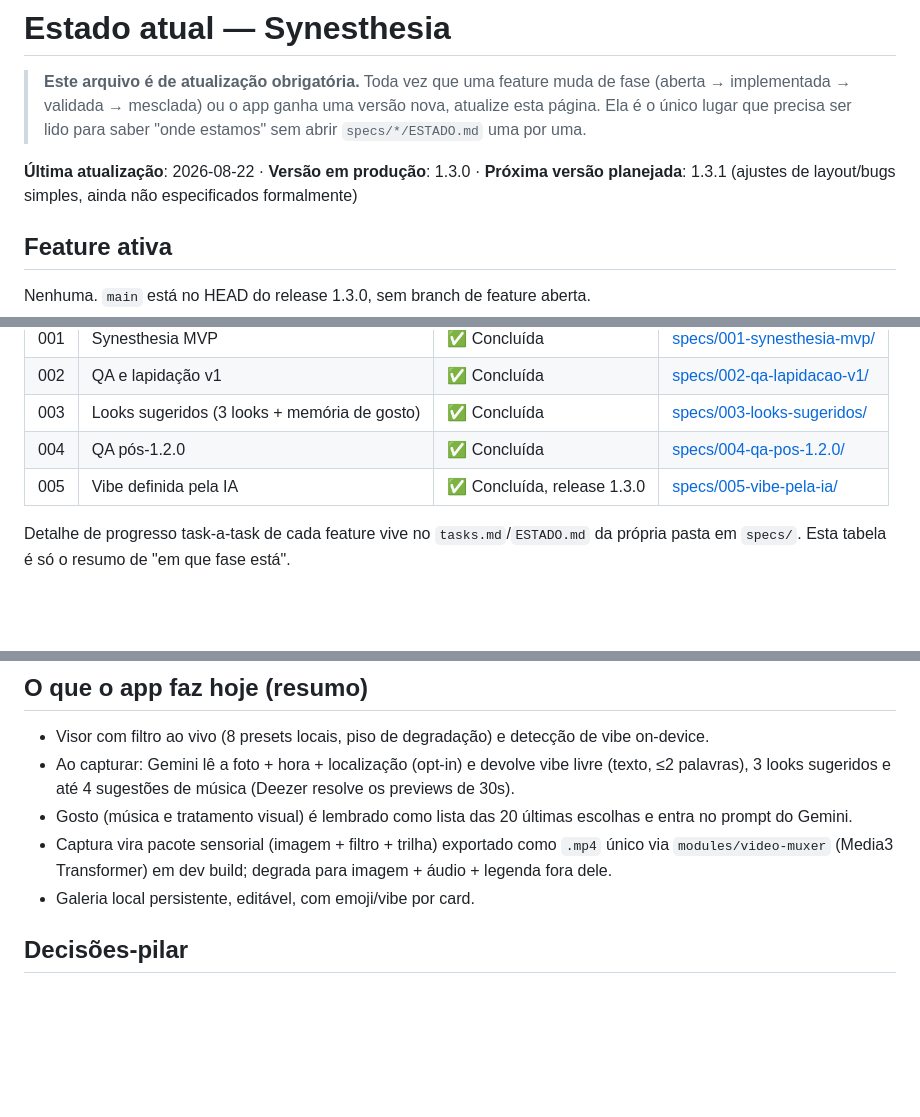
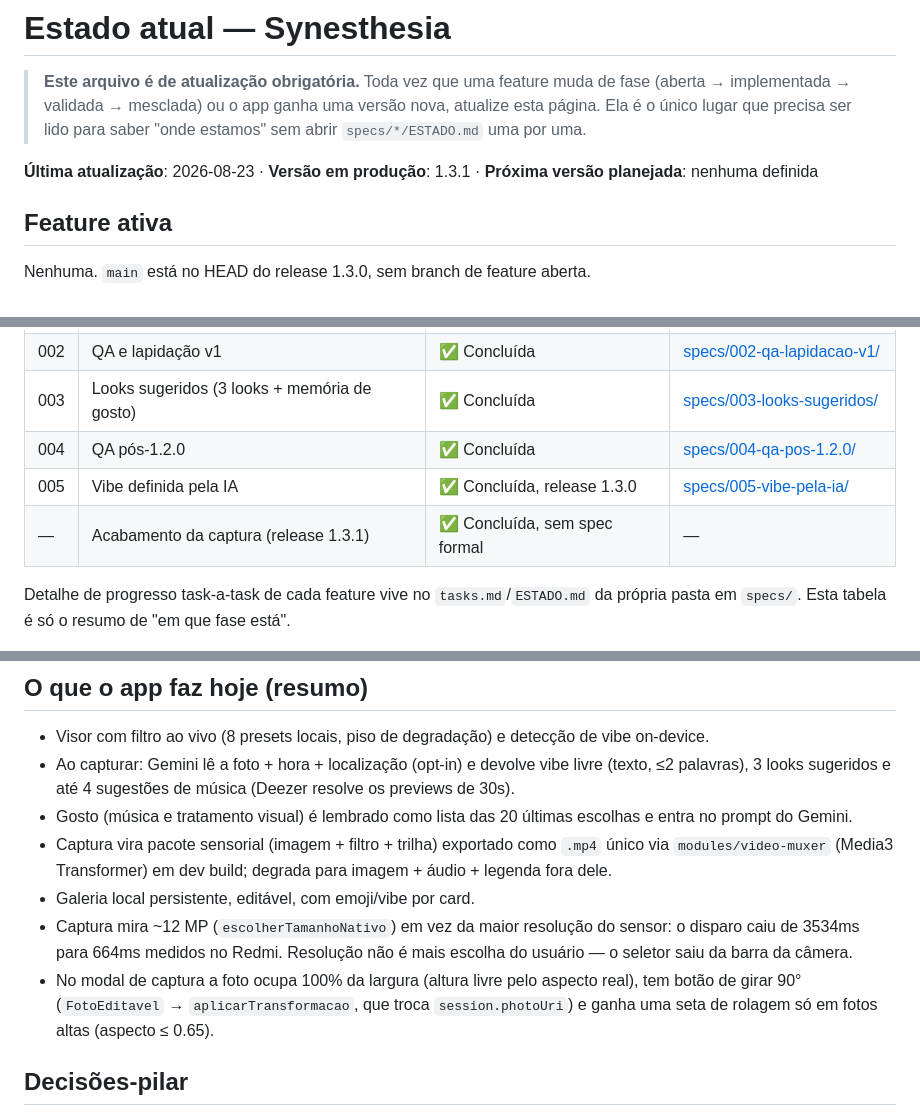
Before and after one commit to SAVAC-Challenge-FIAP/synesthesia-app, a Markdown page: docs/ESTADO.md, 3 parts joined by grey strips. Drawn GitHub-style; blank space fills up the shorter version.

```diff
--- a/docs/ESTADO.md
+++ b/docs/ESTADO.md
@@ -5,7 +5,7 @@
 > o único lugar que precisa ser lido para saber "onde estamos" sem abrir `specs/*/ESTADO.md` uma
 > por uma.
 
-**Última atualização**: 2026-08-22 · **Versão em produção**: 1.3.0 · **Próxima versão planejada**: 1.3.1 (ajustes de layout/bugs simples, ainda não especificados formalmente)
+**Última atualização**: 2026-08-23 · **Versão em produção**: 1.3.1 · **Próxima versão planejada**: nenhuma definida
 
 ## Feature ativa
 
@@ -20,6 +20,7 @@ Nenhuma. `main` está no HEAD do release 1.3.0, sem branch de feature aberta.
 | 003 | Looks sugeridos (3 looks + memória de gosto) | ✅ Concluída | [specs/003-looks-sugeridos/](../specs/003-looks-sugeridos/) |
 | 004 | QA pós-1.2.0 | ✅ Concluída | [specs/004-qa-pos-1.2.0/](../specs/004-qa-pos-1.2.0/) |
 | 005 | Vibe definida pela IA | ✅ Concluída, release 1.3.0 | [specs/005-vibe-pela-ia/](../specs/005-vibe-pela-ia/) |
+| — | Acabamento da captura (release 1.3.1) | ✅ Concluída, sem spec formal | — |
 
 Detalhe de progresso task-a-task de cada feature vive no `tasks.md`/`ESTADO.md` da própria pasta em
 `specs/`. Esta tabela é só o resumo de "em que fase está".
@@ -35,6 +36,12 @@ Detalhe de progresso task-a-task de cada feature vive no `tasks.md`/`ESTADO.md`
   `modules/video-muxer` (Media3 Transformer) em dev build; degrada para imagem + áudio + legenda
   fora dele.
 - Galeria local persistente, editável, com emoji/vibe por card.
+- Captura mira ~12 MP (`escolherTamanhoNativo`) em vez da maior resolução do sensor: o disparo caiu
+  de 3534ms para 664ms medidos no Redmi. Resolução não é mais escolha do usuário — o seletor saiu
+  da barra da câmera.
+- No modal de captura a foto ocupa 100% da largura (altura livre pelo aspecto real), tem botão de
+  girar 90° (`FotoEditavel` → `aplicarTransformacao`, que troca `session.photoUri`) e ganha uma
+  seta de rolagem só em fotos altas (aspecto ≤ 0.65).
 
 ## Decisões-pilar
 
```
Also changed, not shown: docs/runbooks/armadilhas-conhecidas.md (+17 -0 lines).
